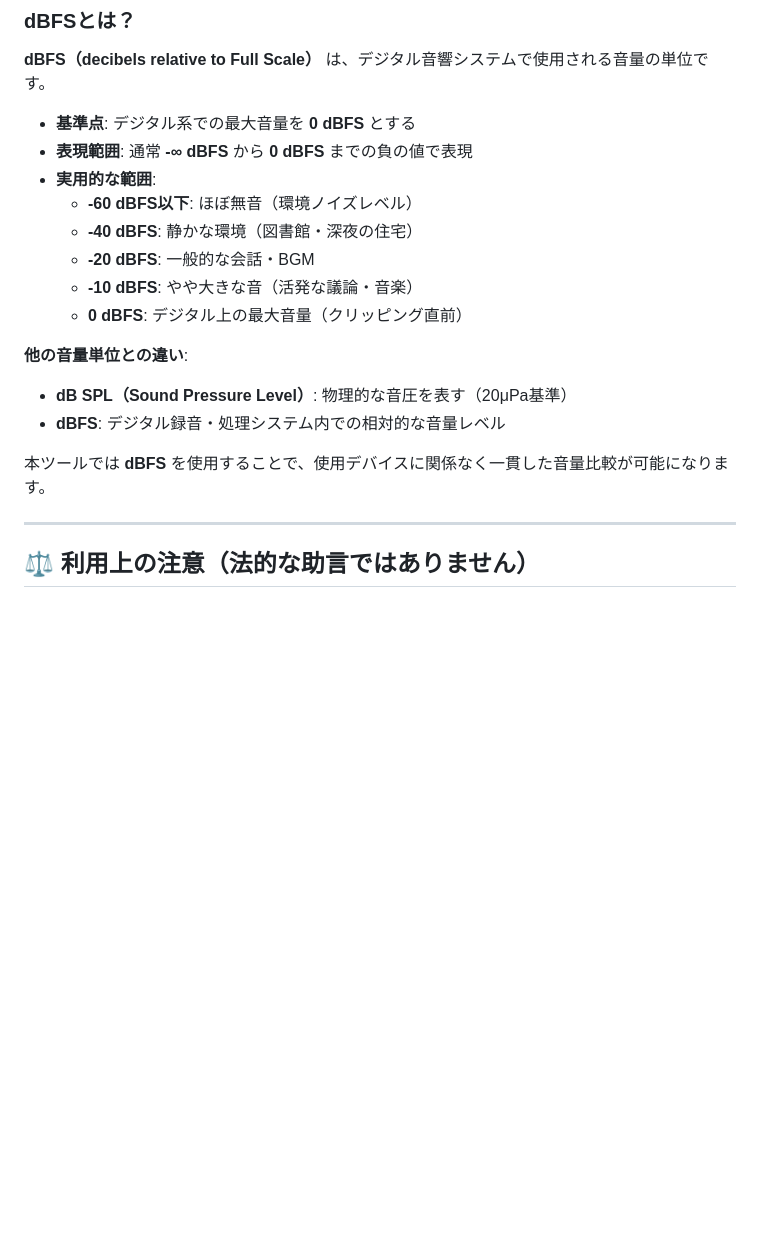
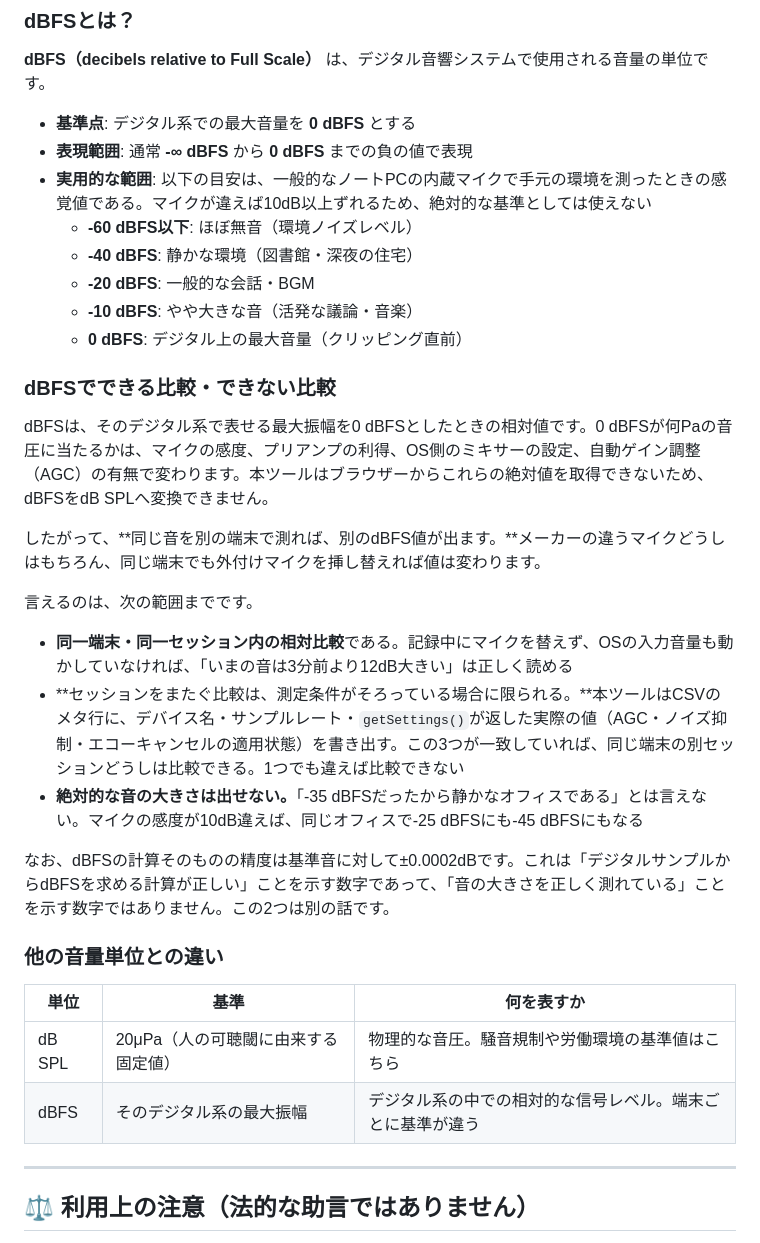
Before and after one commit to ipusiron/mic-gain-logger, a Markdown page: README.md, the part around the change. Rendered like a GitHub page; blank space fills up the shorter version.

Commit message:
README: dBFS は端末に依存するという事実へ書き直す
旧版の「dBFS を使用することで、使用デバイスに関係なく一貫した音量比較が
可能になります」は誤りである。0 dBFS が何Paに当たるかはマイクの感度と
プリアンプの利得で決まり、ブラウザーからは取得できない。

できる比較（同一端末・同一セッション内の相対比較、メタ行の3項目が
一致するセッション間）とできない比較（絶対的な音の大きさ、端末をまたぐ比較）
を分けて書いた。±0.0002dB は計算の正しさであって測定の正しさではない、
という区別も添えた。環境音の目安の表にも同じ注意を1行入れた。

Co-Authored-By: Claude Opus 5 (1M context) <noreply@anthropic.com>

```diff
--- a/README.md
+++ b/README.md
@@ -212,18 +212,33 @@ mic-gain-logger/
 
 - **基準点**: デジタル系での最大音量を **0 dBFS** とする
 - **表現範囲**: 通常 **-∞ dBFS** から **0 dBFS** までの負の値で表現
-- **実用的な範囲**:
+- **実用的な範囲**: 以下の目安は、一般的なノートPCの内蔵マイクで手元の環境を測ったときの感覚値である。マイクが違えば10dB以上ずれるため、絶対的な基準としては使えない
   - **-60 dBFS以下**: ほぼ無音（環境ノイズレベル）
   - **-40 dBFS**: 静かな環境（図書館・深夜の住宅）
   - **-20 dBFS**: 一般的な会話・BGM
   - **-10 dBFS**: やや大きな音（活発な議論・音楽）
   - **0 dBFS**: デジタル上の最大音量（クリッピング直前）
 
-**他の音量単位との違い**:
-- **dB SPL（Sound Pressure Level）**: 物理的な音圧を表す（20μPa基準）
-- **dBFS**: デジタル録音・処理システム内での相対的な音量レベル
+### dBFSでできる比較・できない比較
 
-本ツールでは **dBFS** を使用することで、使用デバイスに関係なく一貫した音量比較が可能になります。
+dBFSは、そのデジタル系で表せる最大振幅を0 dBFSとしたときの相対値です。0 dBFSが何Paの音圧に当たるかは、マイクの感度、プリアンプの利得、OS側のミキサーの設定、自動ゲイン調整（AGC）の有無で変わります。本ツールはブラウザーからこれらの絶対値を取得できないため、dBFSをdB SPLへ変換できません。
+
+したがって、**同じ音を別の端末で測れば、別のdBFS値が出ます。**メーカーの違うマイクどうしはもちろん、同じ端末でも外付けマイクを挿し替えれば値は変わります。
+
+言えるのは、次の範囲までです。
+
+- **同一端末・同一セッション内の相対比較**である。記録中にマイクを替えず、OSの入力音量も動かしていなければ、「いまの音は3分前より12dB大きい」は正しく読める
+- **セッションをまたぐ比較は、測定条件がそろっている場合に限られる。**本ツールはCSVのメタ行に、デバイス名・サンプルレート・`getSettings()`が返した実際の値（AGC・ノイズ抑制・エコーキャンセルの適用状態）を書き出す。この3つが一致していれば、同じ端末の別セッションどうしは比較できる。1つでも違えば比較できない
+- **絶対的な音の大きさは出せない。**「-35 dBFSだったから静かなオフィスである」とは言えない。マイクの感度が10dB違えば、同じオフィスで-25 dBFSにも-45 dBFSにもなる
+
+なお、dBFSの計算そのものの精度は基準音に対して±0.0002dBです。これは「デジタルサンプルからdBFSを求める計算が正しい」ことを示す数字であって、「音の大きさを正しく測れている」ことを示す数字ではありません。この2つは別の話です。
+
+### 他の音量単位との違い
+
+| 単位 | 基準 | 何を表すか |
+|---|---|---|
+| dB SPL | 20μPa（人の可聴閾に由来する固定値） | 物理的な音圧。騒音規制や労働環境の基準値はこちら |
+| dBFS | そのデジタル系の最大振幅 | デジタル系の中での相対的な信号レベル。端末ごとに基準が違う |
 
 ---
 
```
